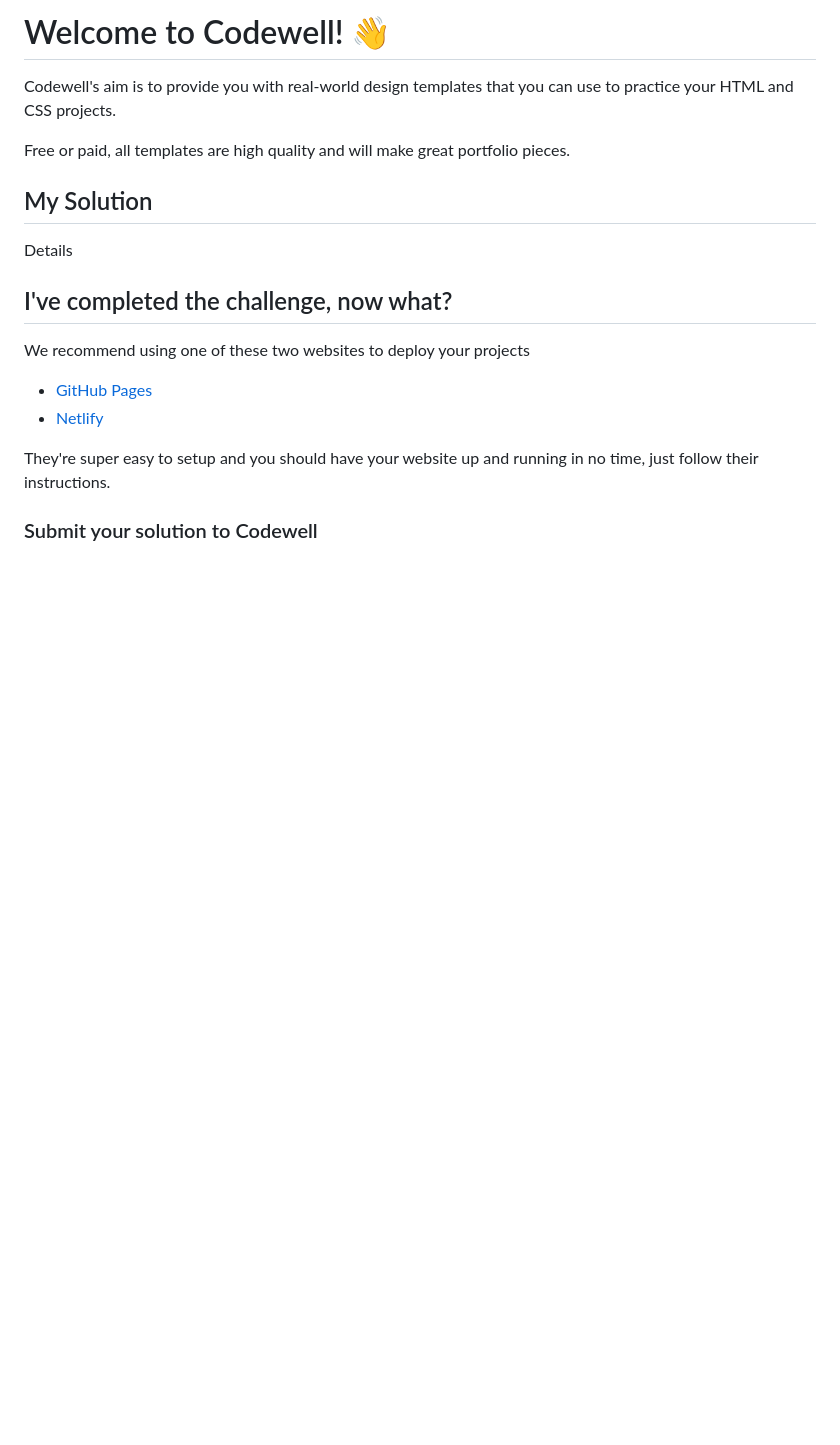
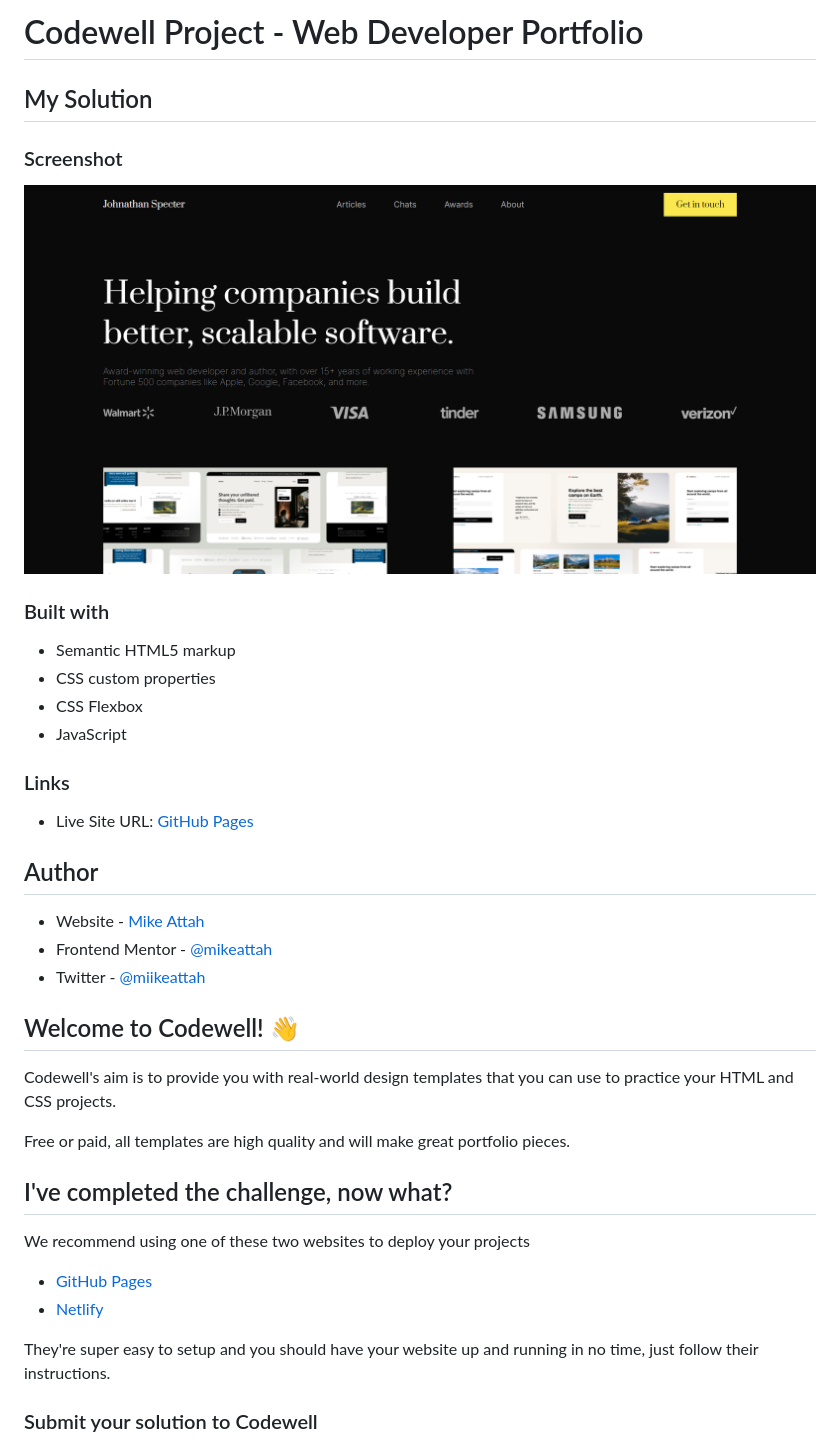
Before and after one commit to mikeattah/codewell-web-developer-portfolio, a Markdown page: README.md, the part around the change. Drawn GitHub-style; pictures changed too: screenshot.png (added); blank space fills up the shorter version.

Commit message:
updated readme and added screenshot

```diff
--- a/README.md
+++ b/README.md
@@ -1,12 +1,33 @@
-# Welcome to Codewell! 👋
+# Codewell Project - Web Developer Portfolio
+
+## My Solution
+
+### Screenshot
+
+![Screenshot](./screenshot.png)
+
+### Built with
+
+- Semantic HTML5 markup
+- CSS custom properties
+- CSS Flexbox
+- JavaScript
+
+### Links
+
+- Live Site URL: [GitHub Pages](https://mikeattah.github.io/web-developer-portfolio/)
+
+## Author
+
+- Website - [Mike Attah](https://www.mikeattah.com)
+- Frontend Mentor - [@mikeattah](https://www.frontendmentor.io/profile/mikeattah)
+- Twitter - [@miikeattah](https://www.twitter.com/miikeattah)
+
+## Welcome to Codewell! 👋
 
 Codewell's aim is to provide you with real-world design templates that you can use to practice your HTML and CSS projects.
 
 Free or paid, all templates are high quality and will make great portfolio pieces.
-
-## My Solution
-
-Details
 
 ## I've completed the challenge, now what?
 
```
Also changed, not shown: 1 other file.
